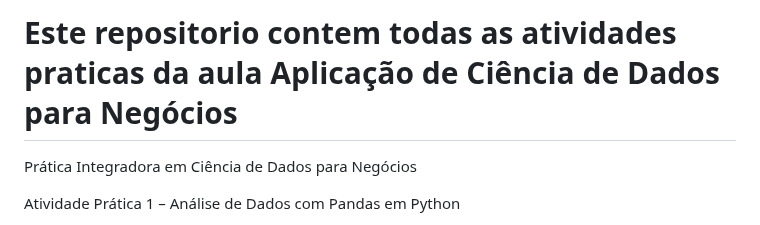
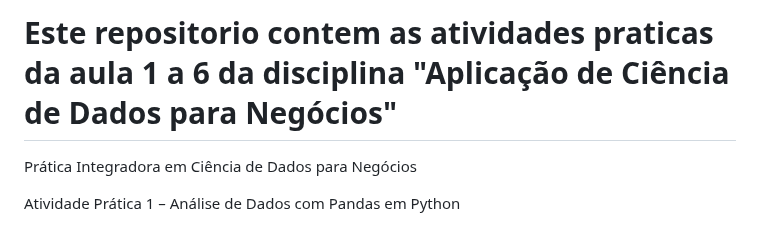
Before and after one commit to Delean-Mafra/faculdade, a Markdown page: atividades_aplicacao_de_ciencia_de_dados_para_negocios/readme.md, the part around the change. GitHub-like rendering.

```diff
--- a/atividades_aplicacao_de_ciencia_de_dados_para_negocios/readme.md
+++ b/atividades_aplicacao_de_ciencia_de_dados_para_negocios/readme.md
@@ -1,4 +1,4 @@
-# Este repositorio contem todas as atividades praticas da aula Aplicação de Ciência de Dados para Negócios
+# Este repositorio contem as atividades praticas da aula 1 a 6 da disciplina "Aplicação de Ciência de Dados para Negócios"
 
 
 
```
